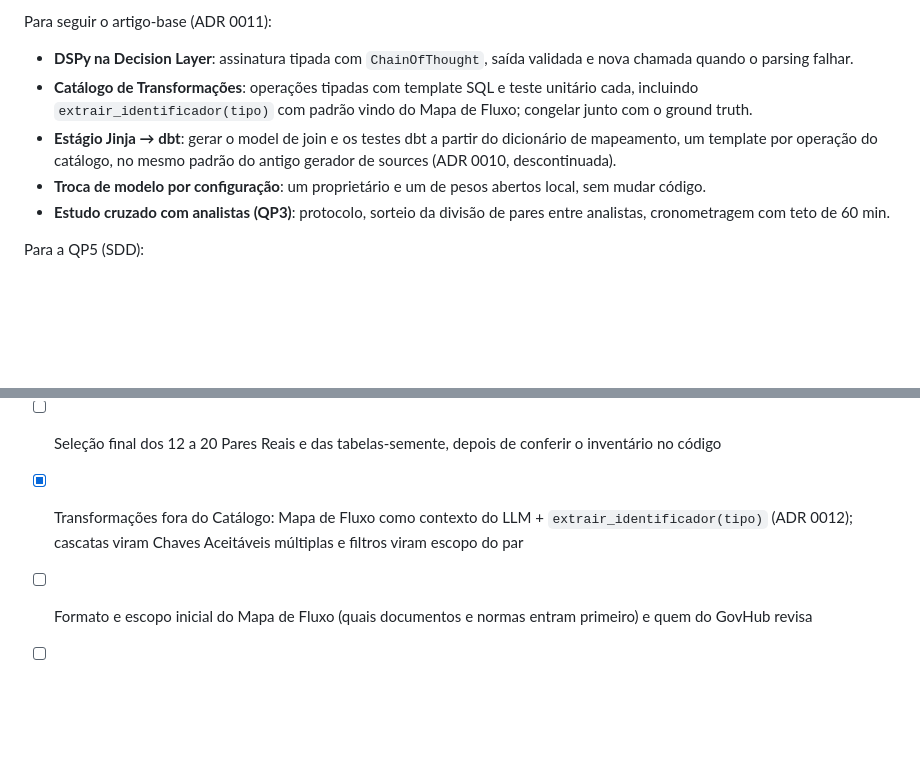
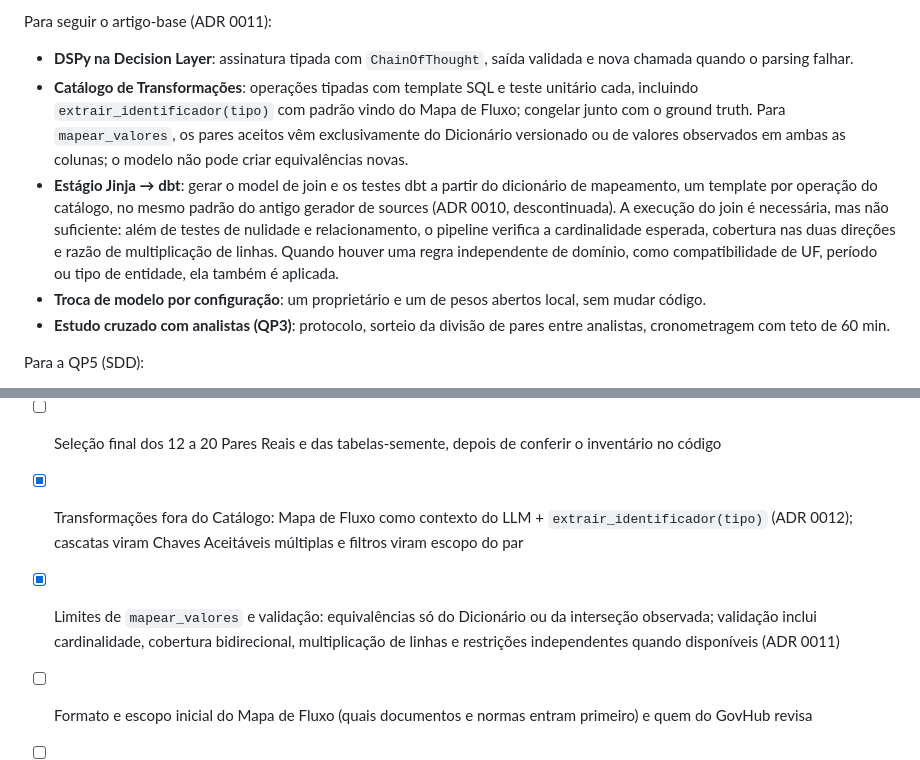
Before and after one commit to LuizaMaluf/Integracao-de-Dados-com-Modelos-de-Linguagem, a Markdown page: docs/tcc/proposta.md, 2 parts joined by grey strips. Rendered like a GitHub page; blank space fills up the shorter version.

```diff
--- a/docs/tcc/proposta.md
+++ b/docs/tcc/proposta.md
@@ -240,8 +240,8 @@ A ingestão é do GovHub; a pilha própria foi removida (ver `docs/historico/`).
 Para seguir o artigo-base (ADR 0011):
 
 - **DSPy na Decision Layer**: assinatura tipada com `ChainOfThought`, saída validada e nova chamada quando o parsing falhar.
-- **Catálogo de Transformações**: operações tipadas com template SQL e teste unitário cada, incluindo `extrair_identificador(tipo)` com padrão vindo do Mapa de Fluxo; congelar junto com o ground truth.
-- **Estágio Jinja → dbt**: gerar o model de join e os testes dbt a partir do dicionário de mapeamento, um template por operação do catálogo, no mesmo padrão do antigo gerador de sources (ADR 0010, descontinuada).
+- **Catálogo de Transformações**: operações tipadas com template SQL e teste unitário cada, incluindo `extrair_identificador(tipo)` com padrão vindo do Mapa de Fluxo; congelar junto com o ground truth. Para `mapear_valores`, os pares aceitos vêm exclusivamente do Dicionário versionado ou de valores observados em ambas as colunas; o modelo não pode criar equivalências novas.
+- **Estágio Jinja → dbt**: gerar o model de join e os testes dbt a partir do dicionário de mapeamento, um template por operação do catálogo, no mesmo padrão do antigo gerador de sources (ADR 0010, descontinuada). A execução do join é necessária, mas não suficiente: além de testes de nulidade e relacionamento, o pipeline verifica a cardinalidade esperada, cobertura nas duas direções e razão de multiplicação de linhas. Quando houver uma regra independente de domínio, como compatibilidade de UF, período ou tipo de entidade, ela também é aplicada.
 - **Troca de modelo por configuração**: um proprietário e um de pesos abertos local, sem mudar código.
 - **Estudo cruzado com analistas (QP3)**: protocolo, sorteio da divisão de pares entre analistas, cronometragem com teto de 60 min.
 
@@ -291,6 +291,7 @@ O portão que decide o cronograma é o ground truth: congelar o Conjunto de Test
 - [x] Divisão: Pares Reais = joins já em produção (Gabarito vem do SQL do GovHub); QP4 = pares não integrados; pares com chave em CPF e tabelas de dados pessoais ficam fora
 - [ ] Seleção final dos 12 a 20 Pares Reais e das tabelas-semente, depois de conferir o inventário no código
 - [x] Transformações fora do Catálogo: Mapa de Fluxo como contexto do LLM + `extrair_identificador(tipo)` (ADR 0012); cascatas viram Chaves Aceitáveis múltiplas e filtros viram escopo do par
+- [x] Limites de `mapear_valores` e validação: equivalências só do Dicionário ou da interseção observada; validação inclui cardinalidade, cobertura bidirecional, multiplicação de linhas e restrições independentes quando disponíveis (ADR 0011)
 - [ ] Formato e escopo inicial do Mapa de Fluxo (quais documentos e normas entram primeiro) e quem do GovHub revisa
 - [ ] Limiar do Acerto de Execução (fixado junto com o Conjunto de Teste)
 - [x] QP3 como estudo cruzado (analista sozinho × assistido pelo pipeline), com analistas do GovHub
```
Also changed, not shown: docs/adr/0011-llm-embutido-saida-estruturada.md (+5 -3 lines).
